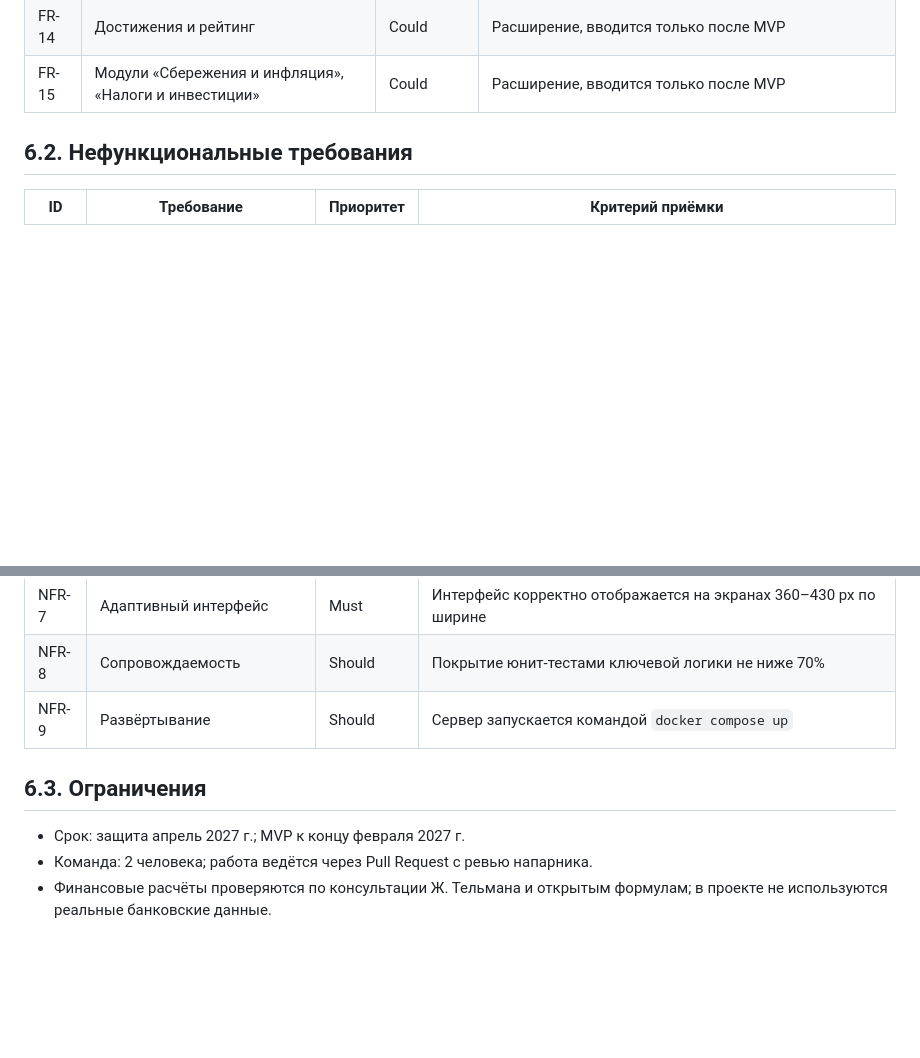
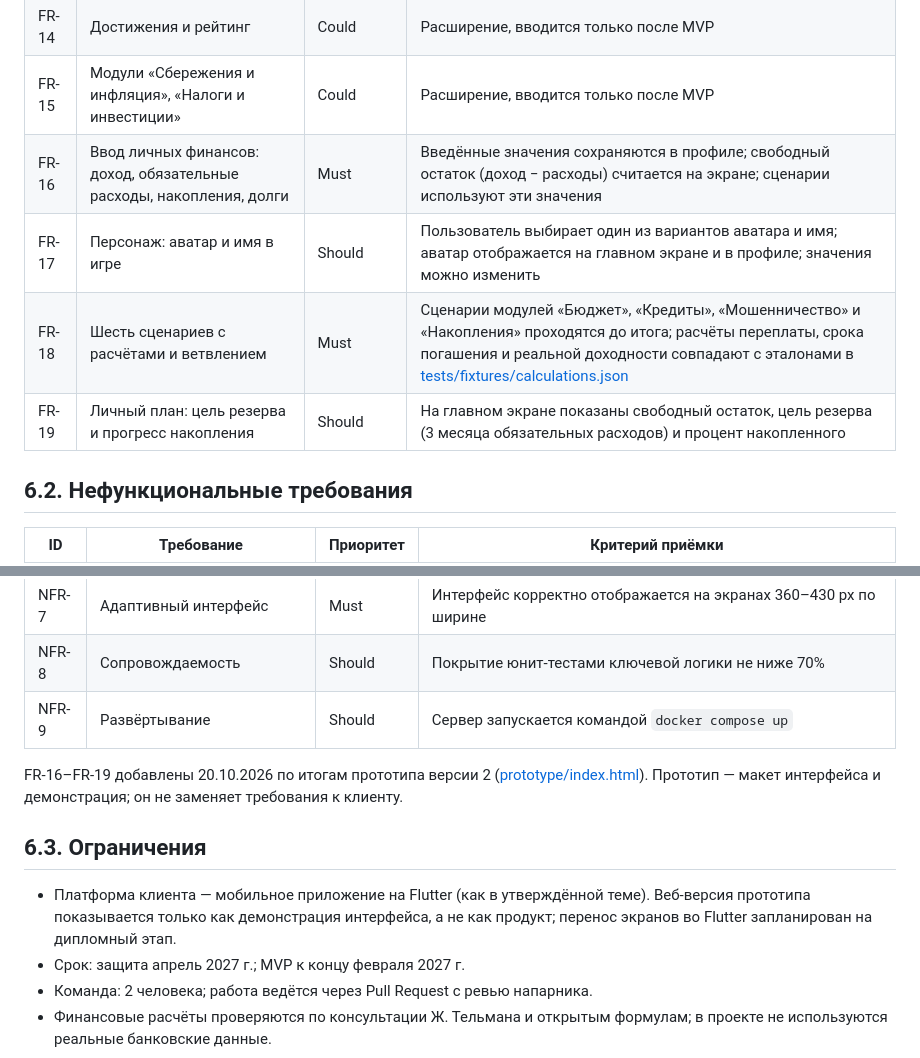
Before and after one commit to Samandar-subo/Development-of-a-Game-Based-Platform-for-Financial-Literacy-Education-for-Students, a Markdown page: docs/06_requirements.md, 2 parts joined by grey strips. GitHub-like rendering; blank space fills up the shorter version.

Commit message:
DIP-7: Add requirements for personal finances, avatar, scenarios and personal plan

```diff
--- a/docs/06_requirements.md
+++ b/docs/06_requirements.md
@@ -21,6 +21,10 @@
 | FR-13 | Экспорт отчёта по группе в CSV | Should | Файл открывается и содержит данные по студентам |
 | FR-14 | Достижения и рейтинг | Could | Расширение, вводится только после MVP |
 | FR-15 | Модули «Сбережения и инфляция», «Налоги и инвестиции» | Could | Расширение, вводится только после MVP |
+| FR-16 | Ввод личных финансов: доход, обязательные расходы, накопления, долги | Must | Введённые значения сохраняются в профиле; свободный остаток (доход − расходы) считается на экране; сценарии используют эти значения |
+| FR-17 | Персонаж: аватар и имя в игре | Should | Пользователь выбирает один из вариантов аватара и имя; аватар отображается на главном экране и в профиле; значения можно изменить |
+| FR-18 | Шесть сценариев с расчётами и ветвлением | Must | Сценарии модулей «Бюджет», «Кредиты», «Мошенничество» и «Накопления» проходятся до итога; расчёты переплаты, срока погашения и реальной доходности совпадают с эталонами в [tests/fixtures/calculations.json](../tests/fixtures/calculations.json) |
+| FR-19 | Личный план: цель резерва и прогресс накопления | Should | На главном экране показаны свободный остаток, цель резерва (3 месяца обязательных расходов) и процент накопленного |
 
 ## 6.2. Нефункциональные требования
 
@@ -36,8 +40,11 @@
 | NFR-8 | Сопровождаемость | Should | Покрытие юнит-тестами ключевой логики не ниже 70% |
 | NFR-9 | Развёртывание | Should | Сервер запускается командой `docker compose up` |
 
+FR-16–FR-19 добавлены 20.10.2026 по итогам прототипа версии 2 ([prototype/index.html](../prototype/index.html)). Прототип — макет интерфейса и демонстрация; он не заменяет требования к клиенту.
+
 ## 6.3. Ограничения
 
+- Платформа клиента — мобильное приложение на Flutter (как в утверждённой теме). Веб-версия прототипа показывается только как демонстрация интерфейса, а не как продукт; перенос экранов во Flutter запланирован на дипломный этап.
 - Срок: защита апрель 2027 г.; MVP к концу февраля 2027 г.
 - Команда: 2 человека; работа ведётся через Pull Request с ревью напарника.
 - Финансовые расчёты проверяются по консультации Ж. Тельмана и открытым формулам; в проекте не используются реальные банковские данные.
```
